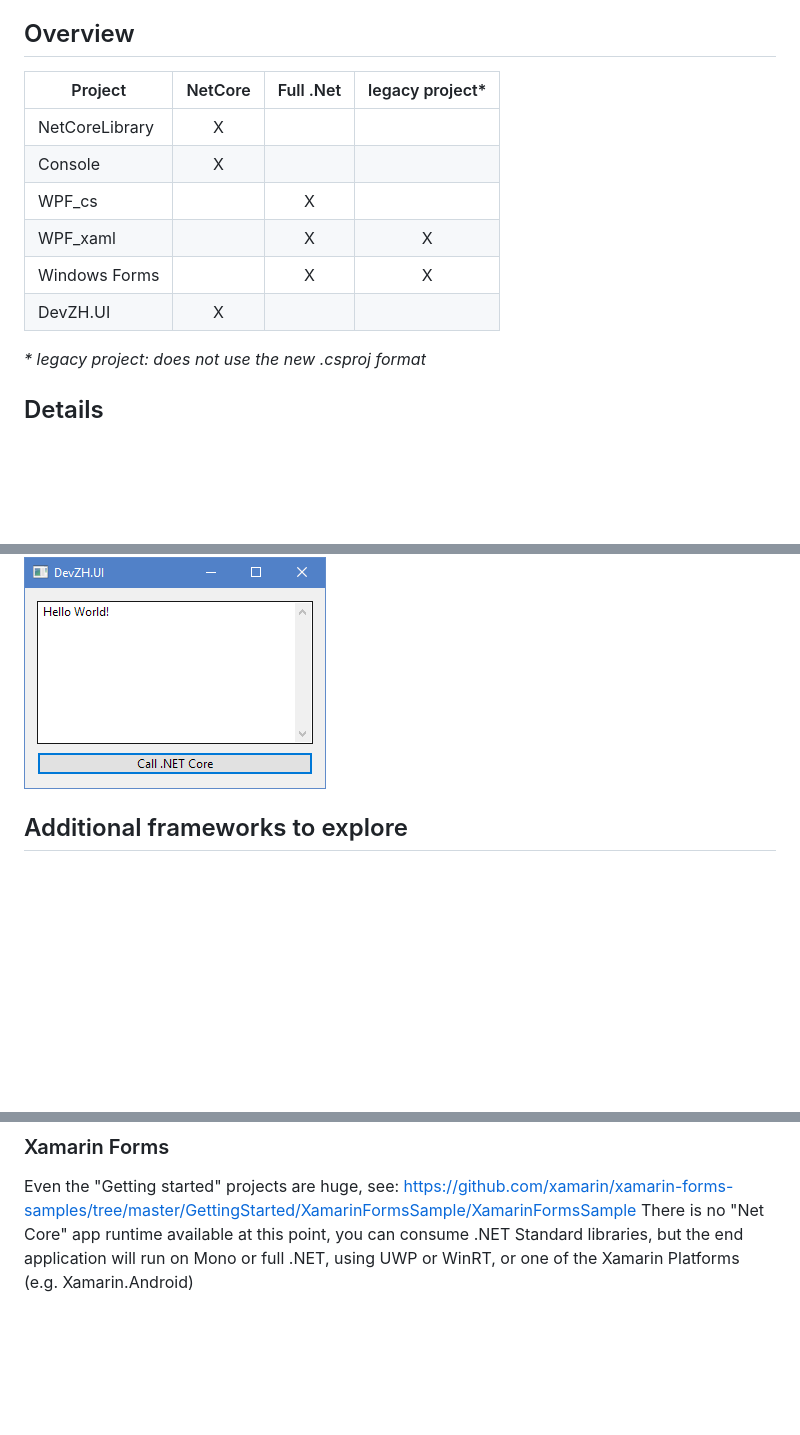
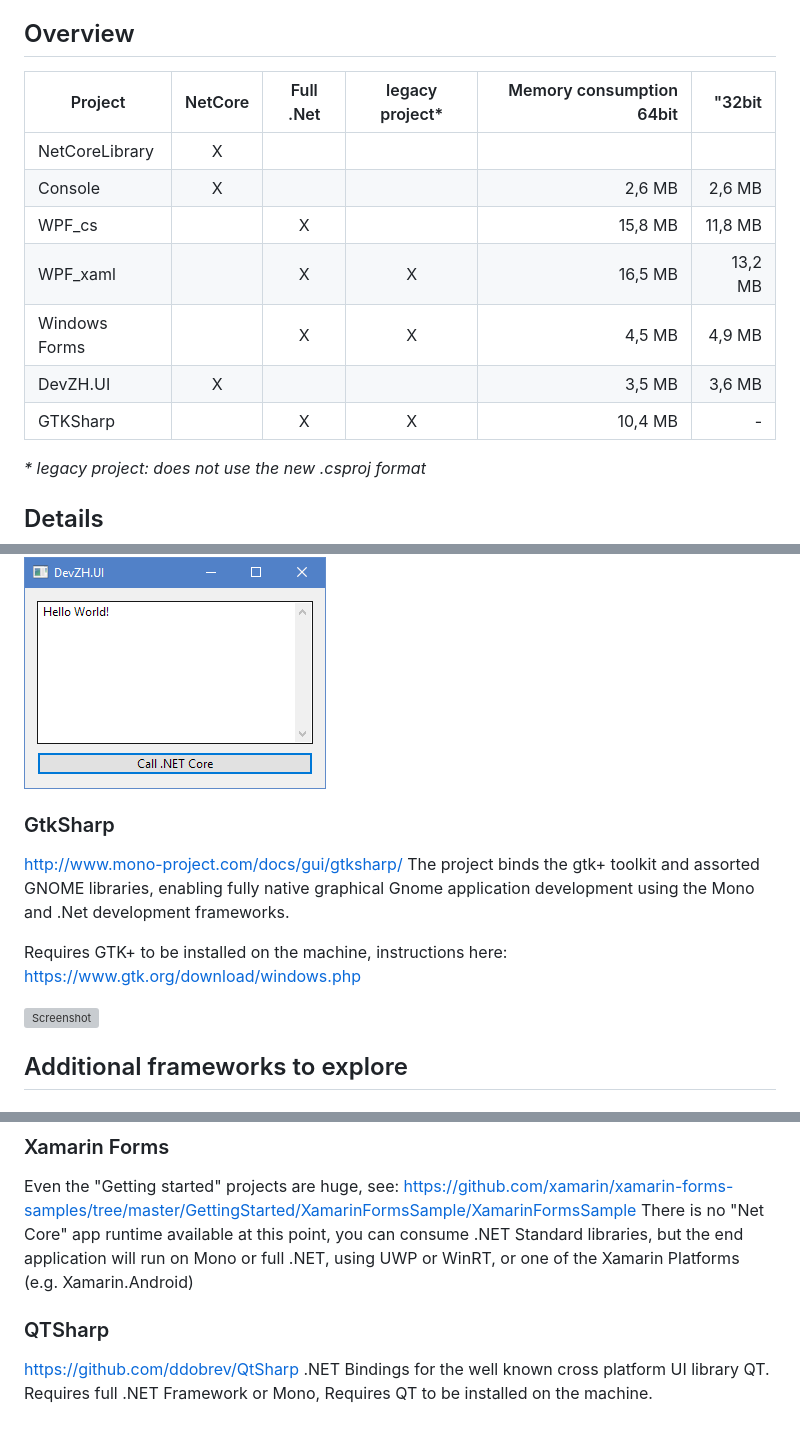
Before and after one commit to rschili/netcore-UI-samples, a Markdown page: README.md, 3 parts joined by grey strips. Rendered like a GitHub page; blank space fills up the shorter version; grey boxes are pictures that could not be loaded.

Commit message:
Added GtkSharp Project and memory consumption column

```diff
--- a/README.md
+++ b/README.md
@@ -3,14 +3,15 @@ sample collection for various UI frameworks using .NET Core
 
 ## Overview
 
-|    Project    |    NetCore    |   Full .Net   |legacy project*|
-| --- | :-: | :-: | :-: |
-| NetCoreLibrary | X | | |
-| Console | X | | |
-| WPF_cs | | X | |
-| WPF_xaml | | X | X |
-| Windows Forms | | X | X |
-| DevZH.UI | X | | |
+|    Project    |    NetCore    |   Full .Net   |legacy project*| Memory consumption 64bit | "32bit |
+| --- | :-: | :-: | :-: | --: | --: |
+| NetCoreLibrary | X | | | |
+| Console | X | | | 2,6 MB | 2,6 MB |
+| WPF_cs | | X | | 15,8 MB | 11,8 MB |
+| WPF_xaml | | X | X | 16,5 MB | 13,2 MB
+| Windows Forms | | X | X | 4,5 MB | 4,9 MB |
+| DevZH.UI | X | | | 3,5 MB | 3,6 MB |
+| GTKSharp | | X | X | 10,4 MB | - |
 
 *\* legacy project: does not use the new .csproj format*
 
@@ -46,6 +47,17 @@ an awesome native UI library for Unix, OSX and Windows
 
 ![Screenshot](DevZH.UI/screenshot.png)
 
+### GtkSharp
+
+http://www.mono-project.com/docs/gui/gtksharp/
+The project binds the gtk+ toolkit and assorted GNOME libraries, enabling fully
+native graphical Gnome application development using the Mono and .Net development frameworks.
+
+Requires GTK+ to be installed on the machine, instructions here:
+https://www.gtk.org/download/windows.php
+
+![Screenshot](GTKSharp/screenshot.png)
+
 
 ## Additional frameworks to explore
 
@@ -63,3 +75,9 @@ Even the "Getting started" projects are huge, see:
 https://github.com/xamarin/xamarin-forms-samples/tree/master/GettingStarted/XamarinFormsSample/XamarinFormsSample
 There is no "Net Core" app runtime available at this point, you can consume .NET Standard libraries, but the end
 application will run on Mono or full .NET, using UWP or WinRT, or one of the Xamarin Platforms (e.g. Xamarin.Android)
+
+### QTSharp
+
+https://github.com/ddobrev/QtSharp
+.NET Bindings for the well known cross platform UI library QT.
+Requires full .NET Framework or Mono, Requires QT to be installed on the machine.
```
Also changed, not shown: GtkSharp/screenshot.png (added), 11 other files.
